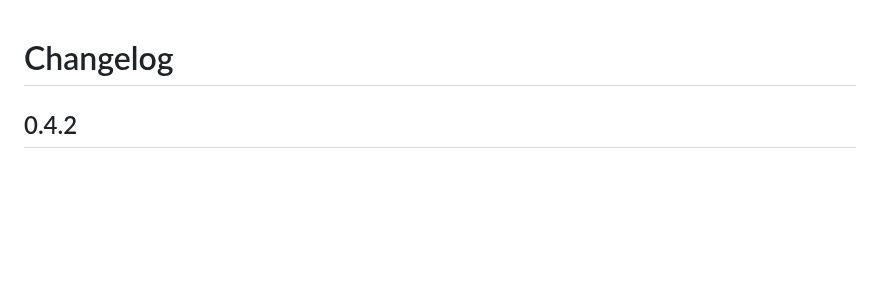
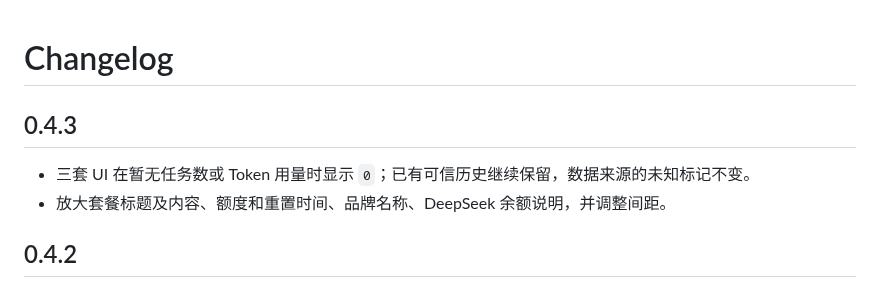
Before and after one commit to WangSonglin992/kv-agent-desk, a Markdown page: CHANGELOG.md, the part around the change. Rendered like a GitHub page; blank space fills up the shorter version.

```diff
--- a/CHANGELOG.md
+++ b/CHANGELOG.md
@@ -1,4 +1,9 @@
 # Changelog
+
+## 0.4.3
+
+- 三套 UI 在暂无任务数或 Token 用量时显示 `0`；已有可信历史继续保留，数据来源的未知标记不变。
+- 放大套餐标题及内容、额度和重置时间、品牌名称、DeepSeek 余额说明，并调整间距。
 
 ## 0.4.2
 
```
Also changed, not shown: README.md (+5 -5 lines), docs/UI-TEMPLATES.md (+1 -1 lines), docs/images/dashboard-demo.png, 4 other files.
